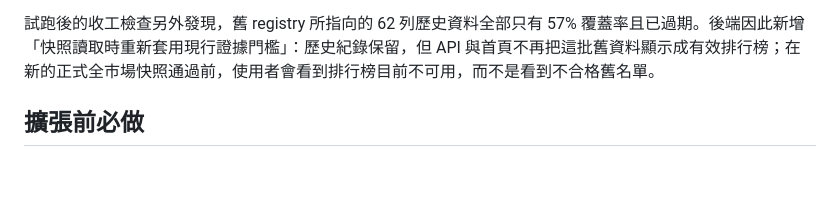
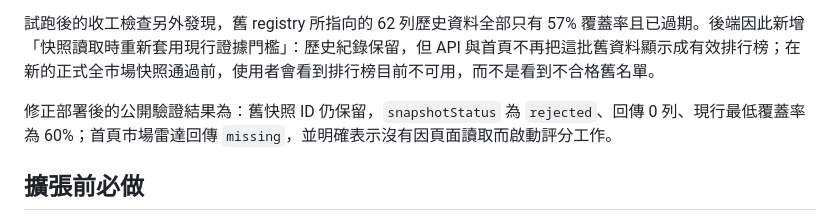
Before and after one commit to shaino0807/new-project-13, a Markdown page: docs/ranking-v2-real-pilot-report.md, the part around the change. GitHub-like rendering; blank space fills up the shorter version.

Commit message:
docs(ranking): record legacy snapshot rejection

```diff
--- a/docs/ranking-v2-real-pilot-report.md
+++ b/docs/ranking-v2-real-pilot-report.md
@@ -89,6 +89,8 @@ AppDeploy 工作 ID：`8e409344-986b-4c37-8d4a-4e42cc93bde6`
 
 試跑後的收工檢查另外發現，舊 registry 所指向的 62 列歷史資料全部只有 57% 覆蓋率且已過期。後端因此新增「快照讀取時重新套用現行證據門檻」：歷史紀錄保留，但 API 與首頁不再把這批舊資料顯示成有效排行榜；在新的正式全市場快照通過前，使用者會看到排行榜目前不可用，而不是看到不合格舊名單。
 
+修正部署後的公開驗證結果為：舊快照 ID 仍保留，`snapshotStatus` 為 `rejected`、回傳 0 列、現行最低覆蓋率為 60%；首頁市場雷達回傳 `missing`，並明確表示沒有因頁面讀取而啟動評分工作。
+
 ## 擴張前必做
 
 1. 使用公司目錄的上市／上櫃欄位直接決定 Yahoo `.TW` 或 `.TWO`，不要把錯誤後綴當一般探測流程。
```
